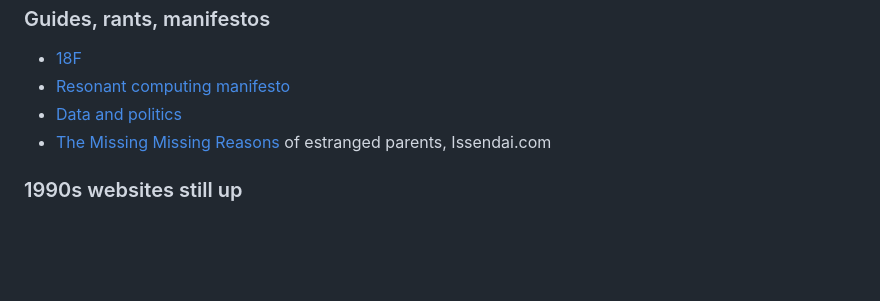
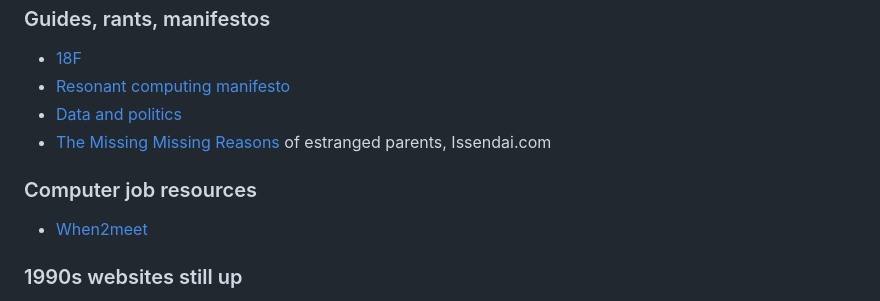
Before and after one commit to jskinne3/portfolio, a Markdown page: links.md, the part around the change. GitHub-like rendering; blank space fills up the shorter version.

Commit message:
Add link to when2meet

```diff
--- a/links.md
+++ b/links.md
@@ -78,6 +78,10 @@ I mostly don't know these people but I read their words when I need a break from
 * [Data and politics](https://www.dataandpolitics.net/)
 * [The Missing Missing Reasons](https://issendai.com/psychology/estrangement/missing-missing-reasons/) of estranged parents, Issendai.com
 
+### Computer job resources
+
+* [When2meet](https://www.when2meet.com)
+
 ### 1990s websites still up
 
 * [Barney Fun Page](https://impressive.net/games/barney/fun.cgi)
```
